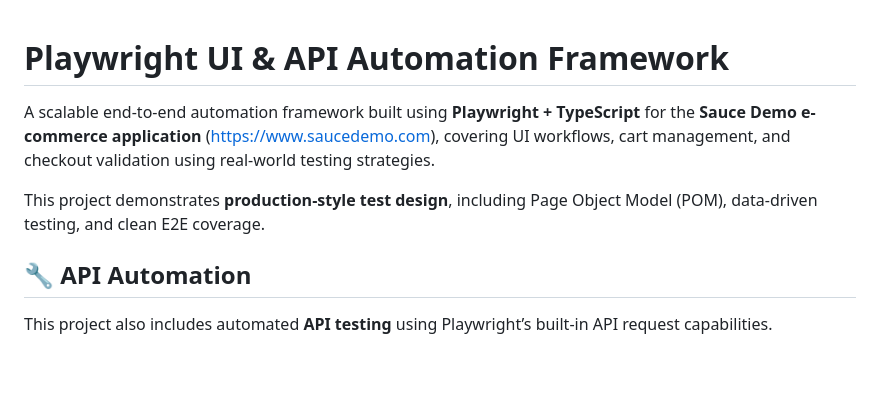
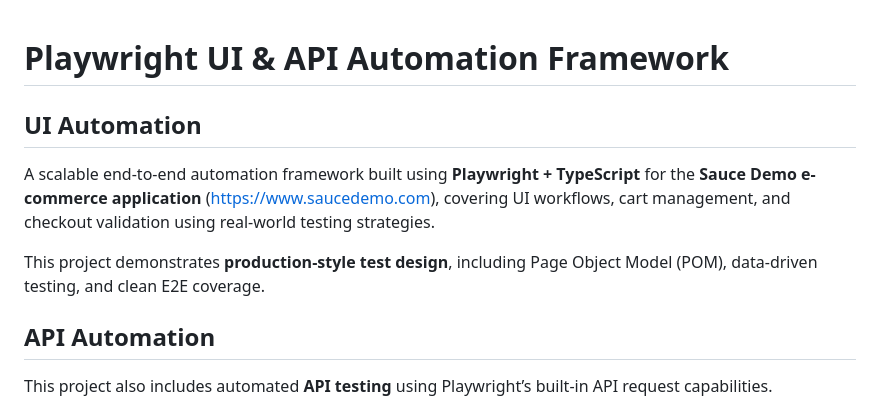
Before and after one commit to mudgalvanya03/Playwright-UI-API-Automation, a Markdown page: README.md, the part around one of its changes. GitHub-like rendering; blank space fills up the shorter version.

Commit message:
Update README'

```diff
--- a/README.md
+++ b/README.md
@@ -1,10 +1,11 @@
 # Playwright UI & API Automation Framework
 
+## UI Automation
 A scalable end-to-end automation framework built using **Playwright + TypeScript** for the **Sauce Demo e-commerce application** (https://www.saucedemo.com), covering UI workflows, cart management, and checkout validation using real-world testing strategies.
 
 This project demonstrates **production-style test design**, including Page Object Model (POM), data-driven testing, and clean E2E coverage.
 
-## 🔧 API Automation
+## API Automation
 
 This project also includes automated **API testing** using Playwright’s built-in API request capabilities.
 
```
Also changed, not shown: other parts of README.md (+1 -0 lines).
